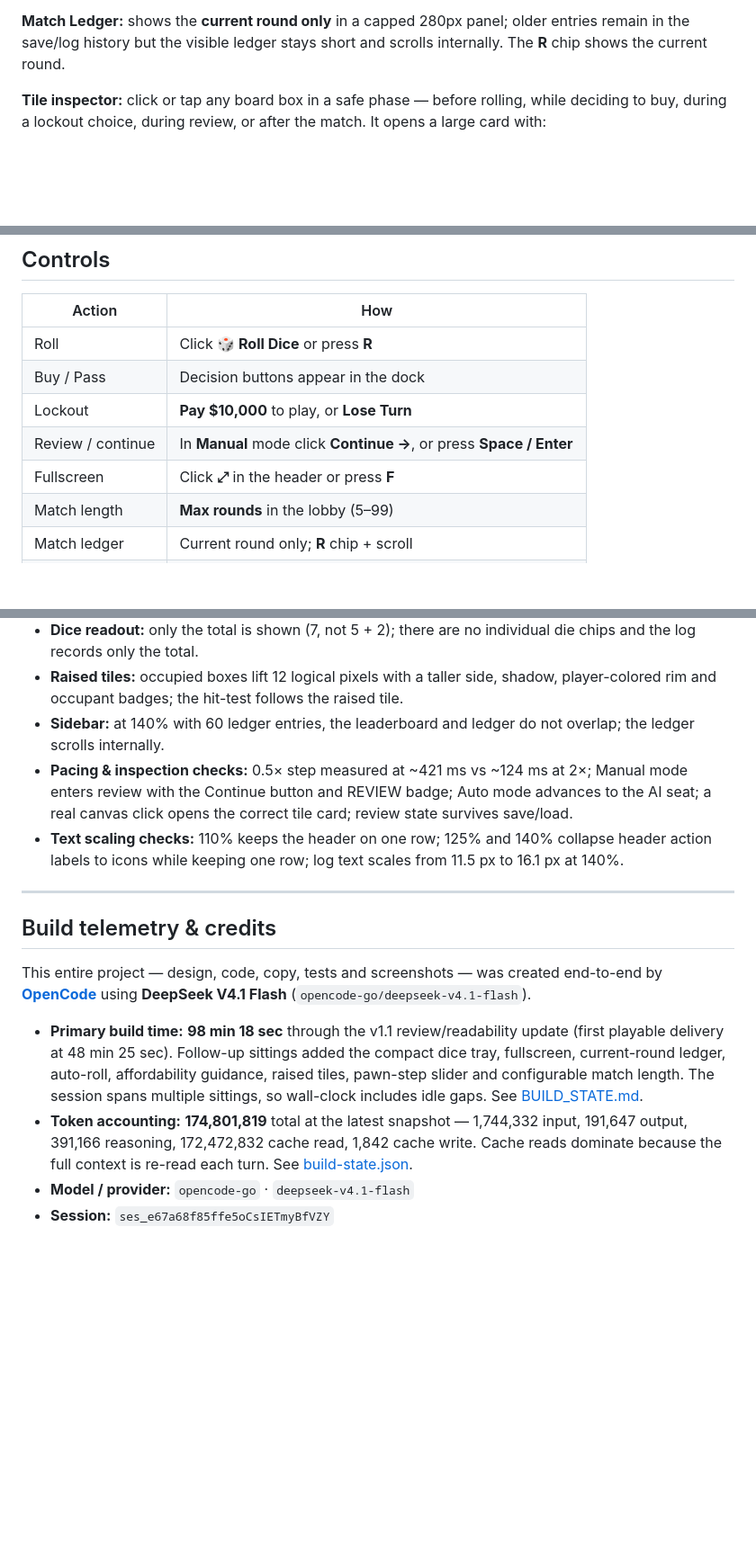
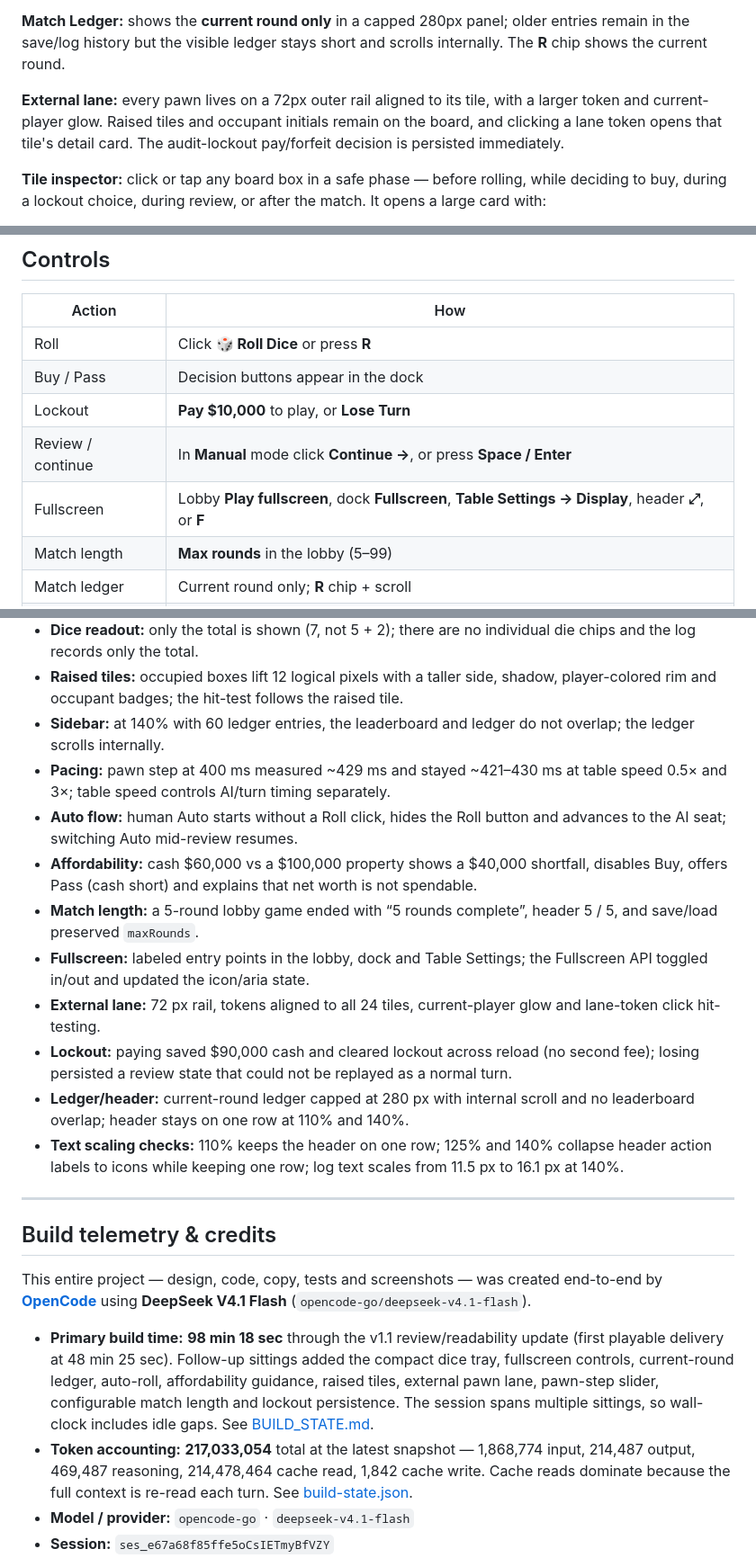
Before and after one commit to somphol/millionaire-race-2.5d, a Markdown page: README.md, 3 parts joined by grey strips. Shown at 90% size. Drawn GitHub-style; blank space fills up the shorter version.

```diff
--- a/README.md
+++ b/README.md
@@ -102,6 +102,8 @@ Open **⚙️ Table Settings** (or click the `1× · Manual` chip in the dock) t
 **Match length:** set **Max rounds** in the lobby (5–99, default 30). It is stored in the match save, shown in the header and board footer, and used for the round-limit win. The $1M instant win still applies.
 
 **Match Ledger:** shows the **current round only** in a capped 280px panel; older entries remain in the save/log history but the visible ledger stays short and scrolls internally. The **R** chip shows the current round.
+
+**External lane:** every pawn lives on a 72px outer rail aligned to its tile, with a larger token and current-player glow. Raised tiles and occupant initials remain on the board, and clicking a lane token opens that tile's detail card. The audit-lockout pay/forfeit decision is persisted immediately.
 
 **Tile inspector:** click or tap any board box in a safe phase — before rolling, while deciding to buy, during a lockout choice, during review, or after the match. It opens a large card with:
 
@@ -167,7 +169,7 @@ Each deck is Fisher–Yates shuffled and refilled when exhausted.
 | Buy / Pass | Decision buttons appear in the dock |
 | Lockout | **Pay $10,000** to play, or **Lose Turn** |
 | Review / continue | In **Manual** mode click **Continue →**, or press **Space / Enter** |
-| Fullscreen | Click **⤢** in the header or press **F** |
+| Fullscreen | Lobby **Play fullscreen**, dock **Fullscreen**, **Table Settings → Display**, header **⤢**, or **F** |
 | Match length | **Max rounds** in the lobby (5–99) |
 | Match ledger | Current round only; **R** chip + scroll |
 | Table settings | Click **⚙️** in the header or the **`1× · Manual`** chip in the dock |
@@ -240,7 +242,14 @@ Try it on the live site: https://somphol.github.io/millionaire-race-2.5d/?demo=1
 - **Dice readout:** only the total is shown (7, not 5 + 2); there are no individual die chips and the log records only the total.
 - **Raised tiles:** occupied boxes lift 12 logical pixels with a taller side, shadow, player-colored rim and occupant badges; the hit-test follows the raised tile.
 - **Sidebar:** at 140% with 60 ledger entries, the leaderboard and ledger do not overlap; the ledger scrolls internally.
-- **Pacing & inspection checks:** 0.5× step measured at ~421 ms vs ~124 ms at 2×; Manual mode enters review with the Continue button and REVIEW badge; Auto mode advances to the AI seat; a real canvas click opens the correct tile card; review state survives save/load.
+- **Pacing:** pawn step at 400 ms measured ~429 ms and stayed ~421–430 ms at table speed 0.5× and 3×; table speed controls AI/turn timing separately.
+- **Auto flow:** human Auto starts without a Roll click, hides the Roll button and advances to the AI seat; switching Auto mid-review resumes.
+- **Affordability:** cash $60,000 vs a $100,000 property shows a $40,000 shortfall, disables Buy, offers Pass (cash short) and explains that net worth is not spendable.
+- **Match length:** a 5-round lobby game ended with “5 rounds complete”, header 5 / 5, and save/load preserved `maxRounds`.
+- **Fullscreen:** labeled entry points in the lobby, dock and Table Settings; the Fullscreen API toggled in/out and updated the icon/aria state.
+- **External lane:** 72 px rail, tokens aligned to all 24 tiles, current-player glow and lane-token click hit-testing.
+- **Lockout:** paying saved $90,000 cash and cleared lockout across reload (no second fee); losing persisted a review state that could not be replayed as a normal turn.
+- **Ledger/header:** current-round ledger capped at 280 px with internal scroll and no leaderboard overlap; header stays on one row at 110% and 140%.
 - **Text scaling checks:** 110% keeps the header on one row; 125% and 140% collapse header action labels to icons while keeping one row; log text scales from 11.5 px to 16.1 px at 140%.
 
 ---
@@ -249,8 +258,8 @@ Try it on the live site: https://somphol.github.io/millionaire-race-2.5d/?demo=1
 
 This entire project — design, code, copy, tests and screenshots — was created end-to-end by **[OpenCode](https://opencode.ai)** using **DeepSeek V4.1 Flash** (`opencode-go/deepseek-v4.1-flash`).
 
-- **Primary build time:** **98 min 18 sec** through the v1.1 review/readability update (first playable delivery at 48 min 25 sec). Follow-up sittings added the compact dice tray, fullscreen, current-round ledger, auto-roll, affordability guidance, raised tiles, pawn-step slider and configurable match length. The session spans multiple sittings, so wall-clock includes idle gaps. See [BUILD_STATE.md](BUILD_STATE.md).
-- **Token accounting:** **174,801,819** total at the latest snapshot — 1,744,332 input, 191,647 output, 391,166 reasoning, 172,472,832 cache read, 1,842 cache write. Cache reads dominate because the full context is re-read each turn. See [build-state.json](build-state.json).
+- **Primary build time:** **98 min 18 sec** through the v1.1 review/readability update (first playable delivery at 48 min 25 sec). Follow-up sittings added the compact dice tray, fullscreen controls, current-round ledger, auto-roll, affordability guidance, raised tiles, external pawn lane, pawn-step slider, configurable match length and lockout persistence. The session spans multiple sittings, so wall-clock includes idle gaps. See [BUILD_STATE.md](BUILD_STATE.md).
+- **Token accounting:** **217,033,054** total at the latest snapshot — 1,868,774 input, 214,487 output, 469,487 reasoning, 214,478,464 cache read, 1,842 cache write. Cache reads dominate because the full context is re-read each turn. See [build-state.json](build-state.json).
 - **Model / provider:** `opencode-go` · `deepseek-v4.1-flash`
 - **Session:** `ses_e67a68f85ffe5oCsIETmyBfVZY`
 
```
Also changed, not shown: other parts of README.md (+4 -4 lines), BUILD_STATE.md (+23 -18 lines), screenshot-board.jpg, screenshot-dice.png, screenshot-lobby.png, screenshot-review.png, screenshot-settings.png, 4 other files.
